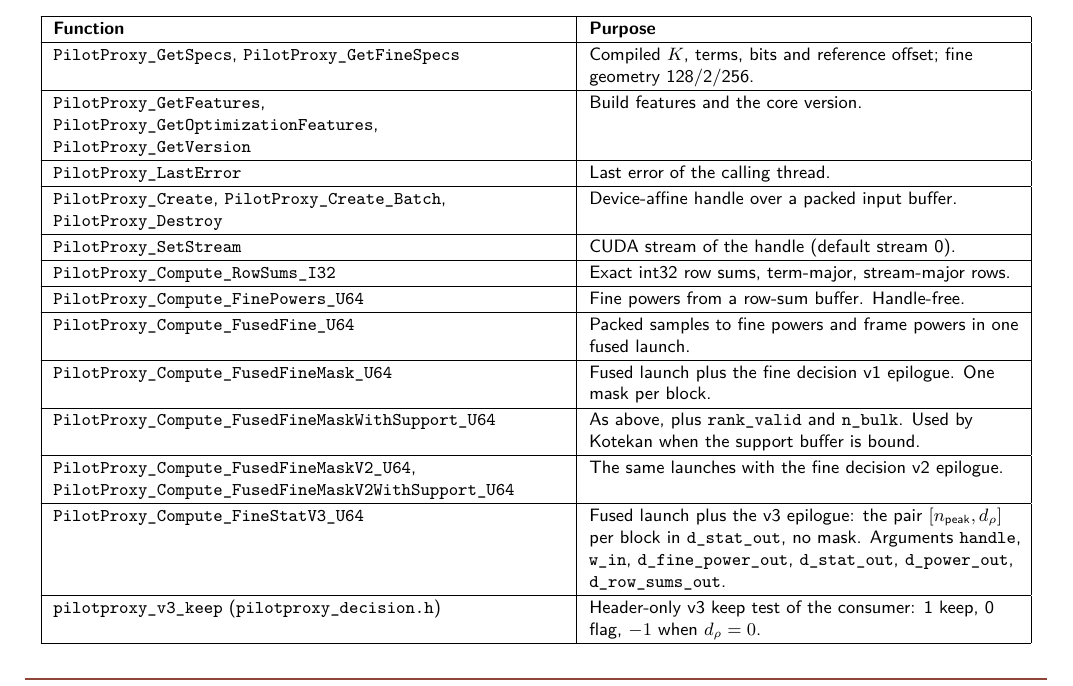
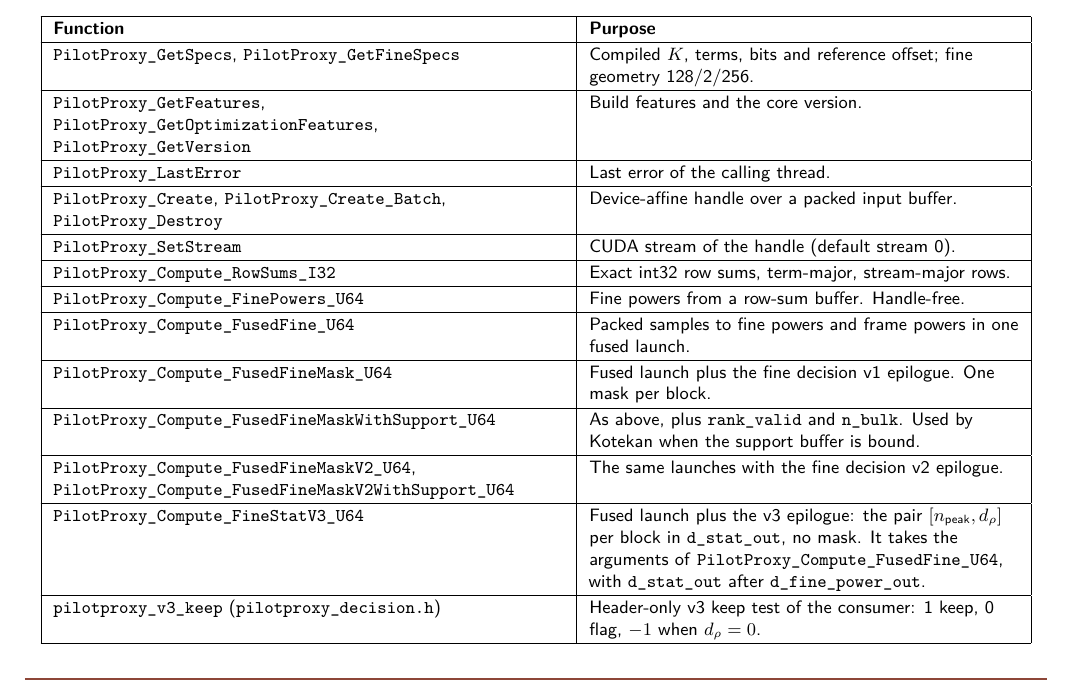
Before and after one commit to WVURAIL/pilotproxy, a LaTeX document (docs/PilotProxy_DD001_Design_Document.tex): part of page 17 of 22, cut so that both start at the same text. Compiled offline with pdfLaTeX; a LaTeX package or settings file that is missing is left out.

Commit message:
DD: FineStatV3 arguments by reference to FusedFine, without the retired row-sums name

```diff
--- a/docs/PilotProxy_DD001_Design_Document.tex
+++ b/docs/PilotProxy_DD001_Design_Document.tex
@@ -1155,7 +1155,7 @@
 \apicode{PilotProxy_Compute_FusedFineMask_U64} & Fused launch plus the fine decision v1 epilogue. One mask per block.\\ \hline
 \apicode{PilotProxy_Compute_FusedFineMaskWithSupport_U64} & As above, plus \code{rank_valid} and \code{n_bulk}. Used by Kotekan when the support buffer is bound.\\ \hline
 \apicode{PilotProxy_Compute_FusedFineMaskV2_U64}, \apicode{PilotProxy_Compute_FusedFineMaskV2WithSupport_U64} & The same launches with the fine decision v2 epilogue.\\ \hline
-\apicode{PilotProxy_Compute_FineStatV3_U64} & Fused launch plus the v3 epilogue: the pair \([n_\text{peak},d_\rho]\) per block in \code{d_stat_out}, no mask. Arguments \code{handle}, \code{w_in}, \code{d_fine_power_out}, \code{d_stat_out}, \code{d_power_out}, \code{d_row_sums_out}.\\ \hline
+\apicode{PilotProxy_Compute_FineStatV3_U64} & Fused launch plus the v3 epilogue: the pair \([n_\text{peak},d_\rho]\) per block in \code{d_stat_out}, no mask. It takes the arguments of \code{PilotProxy_Compute_FusedFine_U64}, with \code{d_stat_out} after \code{d_fine_power_out}.\\ \hline
 \apicode{pilotproxy_v3_keep} (\code{pilotproxy_decision.h}) & Header-only v3 keep test of the consumer: 1 keep, 0 flag, \(-1\) when \(d_\rho=0\).\\ \hline
 \apicode{PilotProxy_Supports_*} & Run-time probes for each compute entry.\\ \hline
 \end{longtable}
```
Also changed, not shown: docs/pdf/PilotProxy_DD001_Design_Document.pdf.
